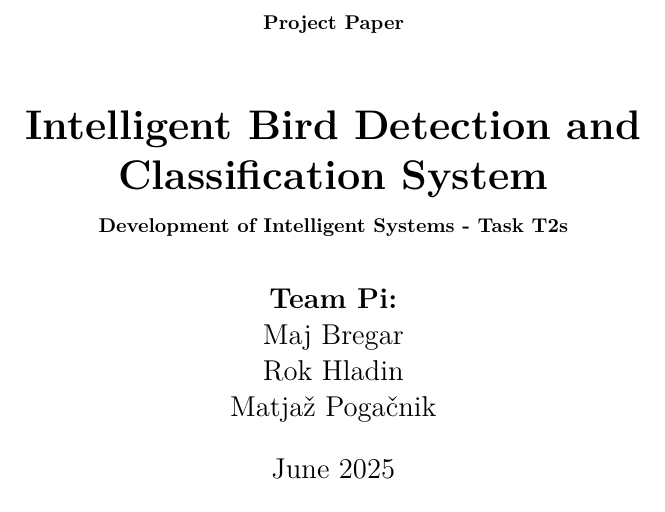
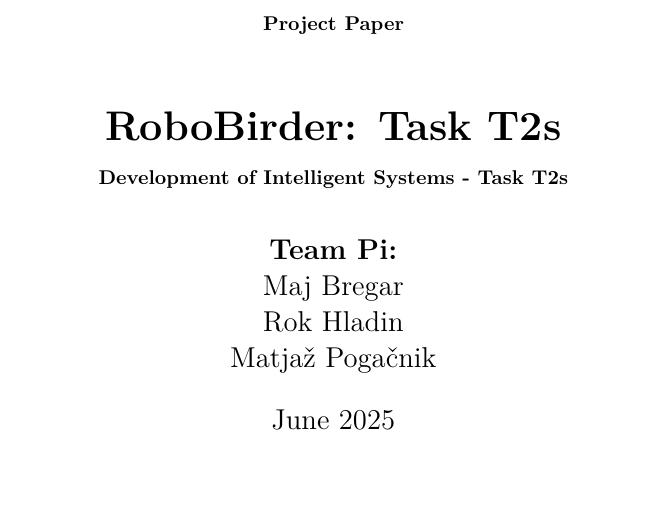
Before and after one commit to rokHladin/rins-T2s, a LaTeX document (Report/main.tex): part of page 1 of 16, cut so that both start at the same text. Compiled offline with pdfLaTeX.

Commit message:
Update title

```diff
--- a/Report/main.tex
+++ b/Report/main.tex
@@ -51,7 +51,7 @@
     tabsize=4
 }
 
-\title{Intelligent Bird Detection and Classification System}
+\title{RoboBirder: Task T2s}
 \author{
 \textbf{Team Pi:}\\
 Maj Bregar\\
```
